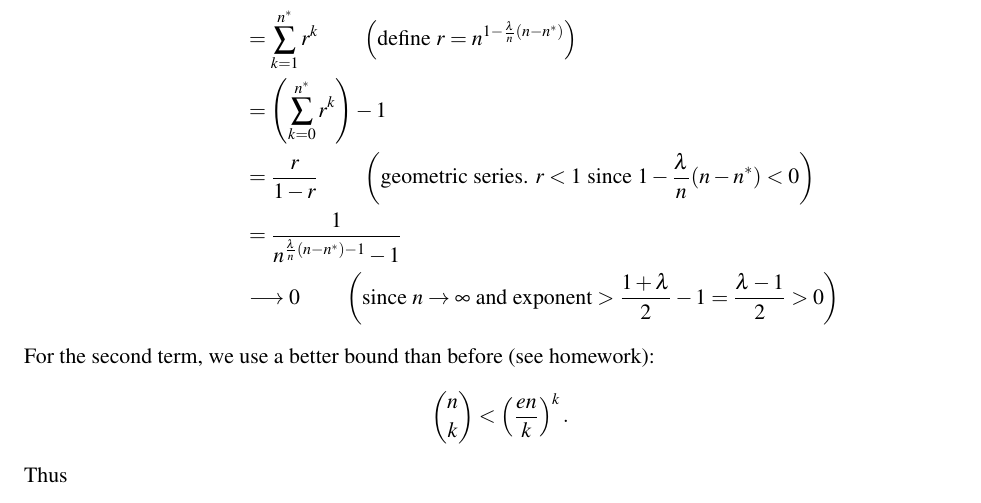
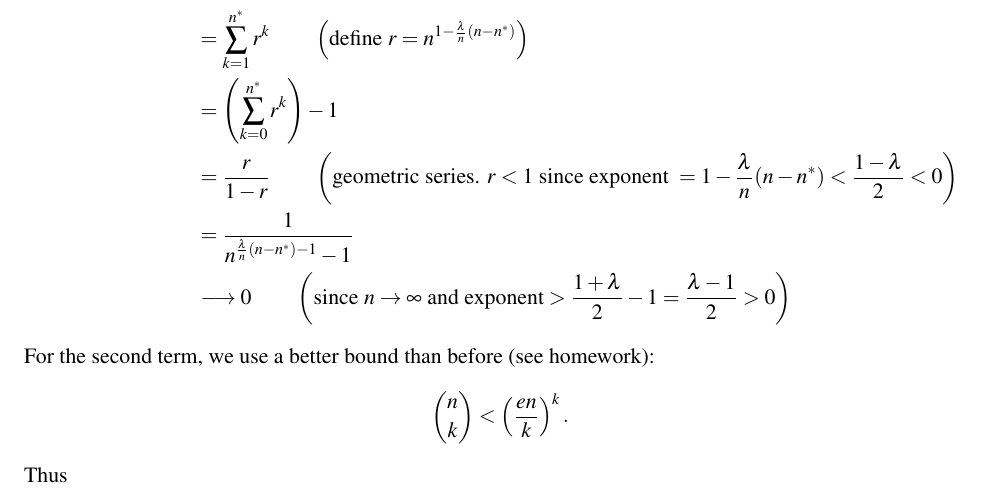
Before and after one commit to biona001/teaching, a LaTeX document (preceptorship - biomath 203 /random graph theory/lecture.tex): part of page 5 of 12, cut so that both start at the same text. The pictures show the PDF file preceptorship - biomath 203 /random graph theory/lecture.pdf that the author committed with the source.

Commit message:
updated yihao's fix on the geometric series line

```diff
--- a/preceptorship - biomath 203 /random graph theory/lecture.tex
+++ b/preceptorship - biomath 203 /random graph theory/lecture.tex
@@ -137,7 +137,7 @@ For the first term,
 	&\le \sum_{k=1}^{n^*} \left[ n^{1 - \frac{\lambda}{n}(n-n^*)} \right]^k \qquad \left(\text{judiciously bound inner } k \text{ with something bigger}\right)\\
 	&= \sum_{k=1}^{n^*} r^k \qquad \left(\text{define } r = n^{1 - \frac{\lambda}{n}(n-n^*)}\right)\\
 	&= \left(\sum_{k=0}^{n^*} r^k\right) - 1\\
-	&= \frac{r}{1-r} \qquad \left(\text{geometric series. } r < 1 \text{ since } 1 - \frac{\lambda}{n}(n-n^*) < 0\right)\\
+	&= \frac{r}{1-r} \qquad \left(\text{geometric series. } r < 1 \text{ since exponent } = 1 - \frac{\lambda}{n}(n - n^*) < \frac{1 - \lambda}{2} < 0\right)\\
 	&= \frac{1}{n^{\frac{\lambda}{n}(n-n^*) - 1} - 1}\\
 	&\longrightarrow 0 \qquad \left(\text{since } n \rightarrow \infty \text{ and exponent} > \frac{1 + \lambda}{2} - 1 = \frac{\lambda - 1}{2} > 0\right)
 \end{align*}
```
Also changed, not shown: preceptorship - biomath 203 /random graph theory/lecture.pdf, 2 other files.
